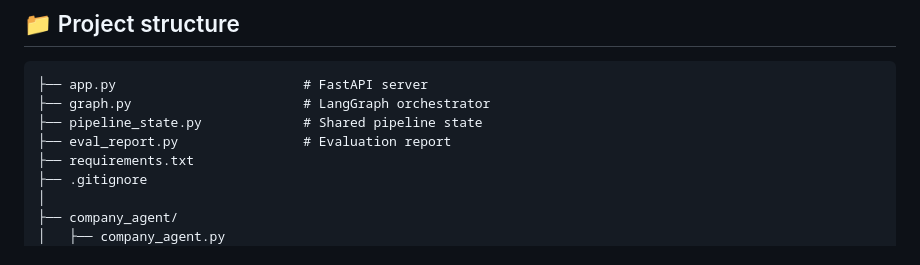
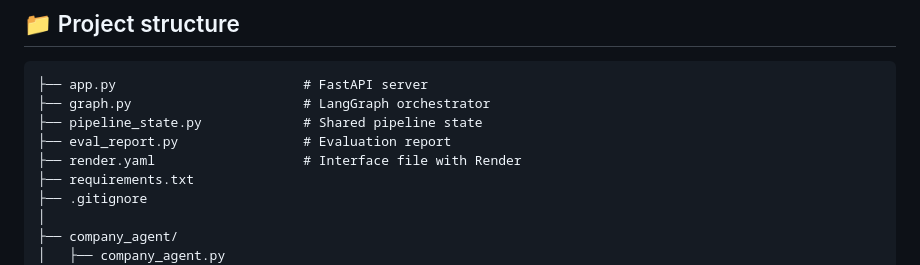
Before and after one commit to jsantonjag/Automated-competitive-analysis-with-AI-agents, a Markdown page: README.md, the part around the change. Drawn GitHub-style.

```diff
--- a/README.md
+++ b/README.md
@@ -193,6 +193,7 @@ A summary is printed to the console at the end of each run. When two or more run
 ├── graph.py                      # LangGraph orchestrator
 ├── pipeline_state.py             # Shared pipeline state
 ├── eval_report.py                # Evaluation report
+├── render.yaml                   # Interface file with Render
 ├── requirements.txt
 ├── .gitignore
 │
```
